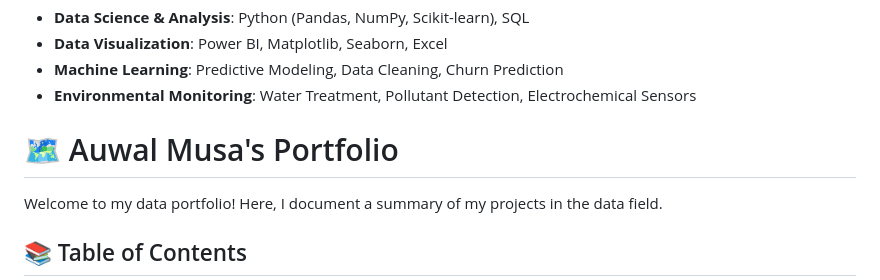
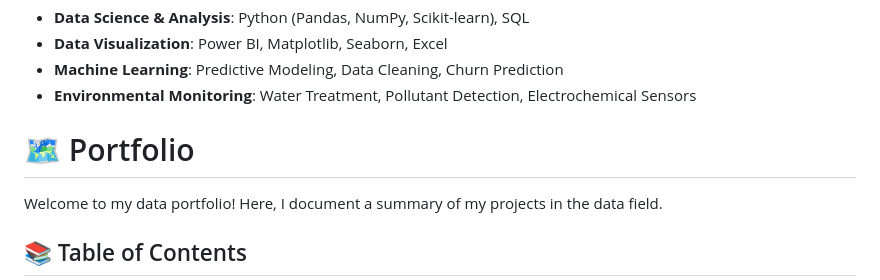
Before and after one commit to auwalmusa/auwalmusa, a Markdown page: README.md, the part around the change. Rendered like a GitHub page.

```diff
--- a/README.md
+++ b/README.md
@@ -17,7 +17,7 @@ Throughout my academic and professional career, I’ve been dedicated to teachin
 
 
 
-# 🗺 Auwal Musa's Portfolio
+# 🗺 Portfolio
 
 Welcome to my data portfolio! Here, I document a summary of my projects in the data field.
 
```
